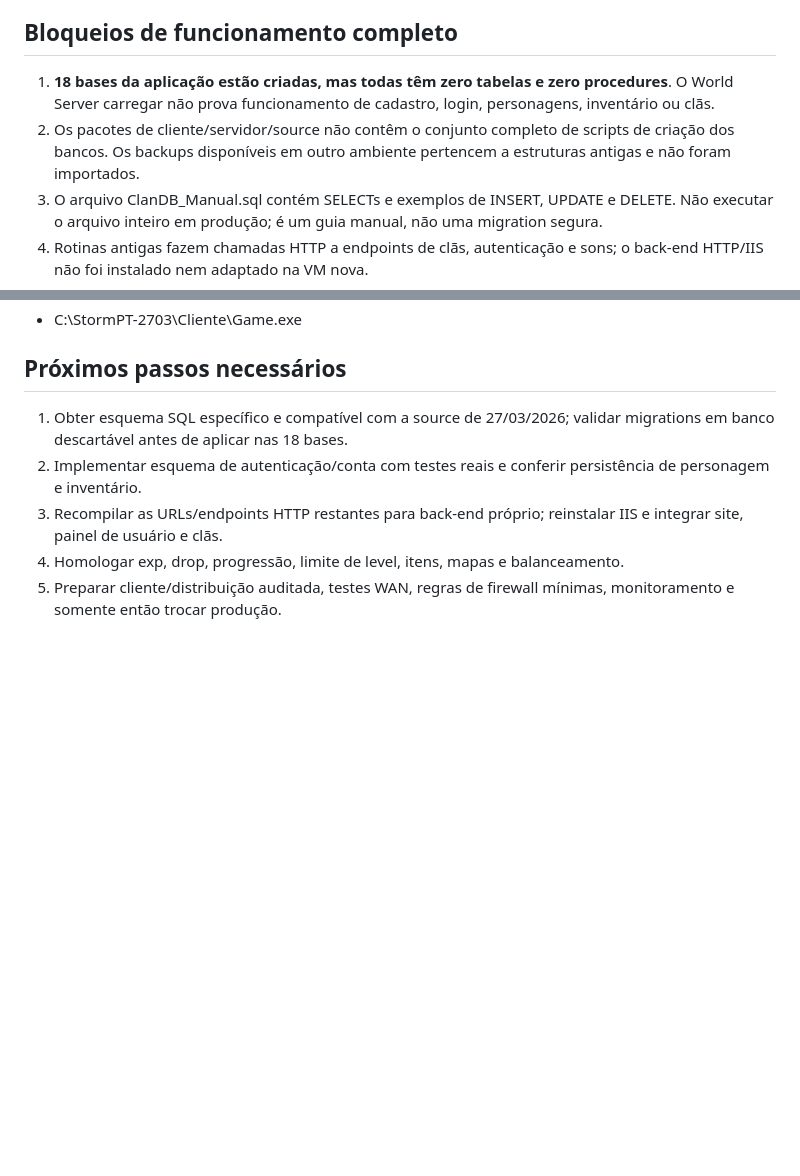
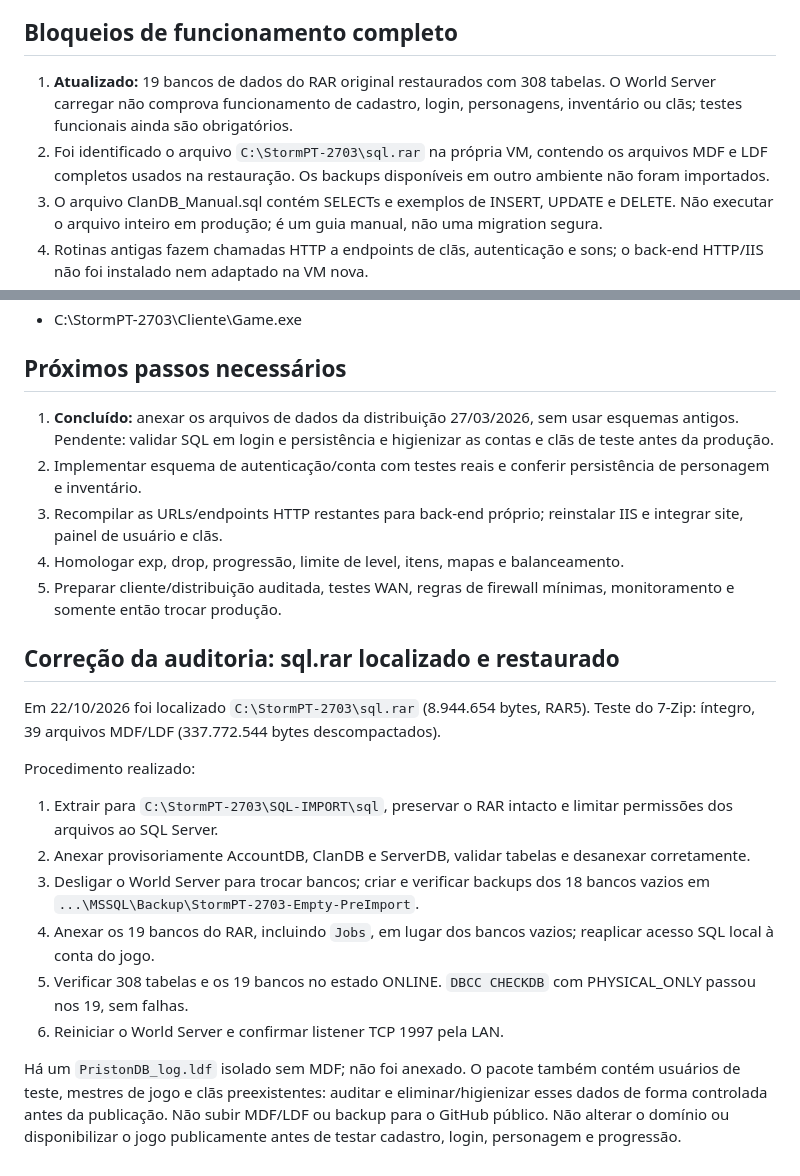
Before and after one commit to danilostorm/stormpt, a Markdown page: docs/AUDITORIA-2026-10-22.md, 2 parts joined by grey strips. Rendered like a GitHub page; blank space fills up the shorter version.

Commit message:
Documentar restauração real de 19 bancos do sql.rar e validação SQL

```diff
--- a/docs/AUDITORIA-2026-10-22.md
+++ b/docs/AUDITORIA-2026-10-22.md
@@ -12,8 +12,8 @@ Instalação limpa a partir dos pacotes de 27/03/2026 em uma VM Windows 11. Nenh
 - O SQL TCP 1433 não foi exposto externamente à VM.
 
 ## Bloqueios de funcionamento completo
-1. **18 bases da aplicação estão criadas, mas todas têm zero tabelas e zero procedures**. O World Server carregar não prova funcionamento de cadastro, login, personagens, inventário ou clãs.
-2. Os pacotes de cliente/servidor/source não contêm o conjunto completo de scripts de criação dos bancos. Os backups disponíveis em outro ambiente pertencem a estruturas antigas e não foram importados.
+1. **Atualizado:** 19 bancos de dados do RAR original restaurados com 308 tabelas. O World Server carregar não comprova funcionamento de cadastro, login, personagens, inventário ou clãs; testes funcionais ainda são obrigatórios.
+2. Foi identificado o arquivo `C:\StormPT-2703\sql.rar` na própria VM, contendo os arquivos MDF e LDF completos usados na restauração. Os backups disponíveis em outro ambiente não foram importados.
 3. O arquivo ClanDB_Manual.sql contém SELECTs e exemplos de INSERT, UPDATE e DELETE. Não executar o arquivo inteiro em produção; é um guia manual, não uma migration segura.
 4. Rotinas antigas fazem chamadas HTTP a endpoints de clãs, autenticação e sons; o back-end HTTP/IIS não foi instalado nem adaptado na VM nova.
 5. Cliente configurado com endpoint local de teste. Exposição pública e testes com usuário real ainda pendentes.
@@ -38,8 +38,23 @@ Instalação limpa a partir dos pacotes de 27/03/2026 em uma VM Windows 11. Nenh
 - C:\StormPT-2703\Cliente\Game.exe
 
 ## Próximos passos necessários
-1. Obter esquema SQL específico e compatível com a source de 27/03/2026; validar migrations em banco descartável antes de aplicar nas 18 bases.
+1. **Concluído:** anexar os arquivos de dados da distribuição 27/03/2026, sem usar esquemas antigos. Pendente: validar SQL em login e persistência e higienizar as contas e clãs de teste antes da produção.
 2. Implementar esquema de autenticação/conta com testes reais e conferir persistência de personagem e inventário.
 3. Recompilar as URLs/endpoints HTTP restantes para back-end próprio; reinstalar IIS e integrar site, painel de usuário e clãs.
 4. Homologar exp, drop, progressão, limite de level, itens, mapas e balanceamento.
 5. Preparar cliente/distribuição auditada, testes WAN, regras de firewall mínimas, monitoramento e somente então trocar produção.
+
+## Correção da auditoria: sql.rar localizado e restaurado
+
+Em 22/10/2026 foi localizado `C:\StormPT-2703\sql.rar` (8.944.654 bytes, RAR5). Teste do 7-Zip: íntegro, 39 arquivos MDF/LDF (337.772.544 bytes descompactados).
+
+Procedimento realizado:
+
+1. Extrair para `C:\StormPT-2703\SQL-IMPORT\sql`, preservar o RAR intacto e limitar permissões dos arquivos ao SQL Server.
+2. Anexar provisoriamente AccountDB, ClanDB e ServerDB, validar tabelas e desanexar corretamente.
+3. Desligar o World Server para trocar bancos; criar e verificar backups dos 18 bancos vazios em `...\MSSQL\Backup\StormPT-2703-Empty-PreImport`.
+4. Anexar os 19 bancos do RAR, incluindo `Jobs`, em lugar dos bancos vazios; reaplicar acesso SQL local à conta do jogo.
+5. Verificar 308 tabelas e os 19 bancos no estado ONLINE. `DBCC CHECKDB` com PHYSICAL_ONLY passou nos 19, sem falhas.
+6. Reiniciar o World Server e confirmar listener TCP 1997 pela LAN.
+
+Há um `PristonDB_log.ldf` isolado sem MDF; não foi anexado. O pacote também contém usuários de teste, mestres de jogo e clãs preexistentes: auditar e eliminar/higienizar esses dados de forma controlada antes da publicação. Não subir MDF/LDF ou backup para o GitHub público. Não alterar o domínio ou disponibilizar o jogo publicamente antes de testar cadastro, login, personagem e progressão.
```
